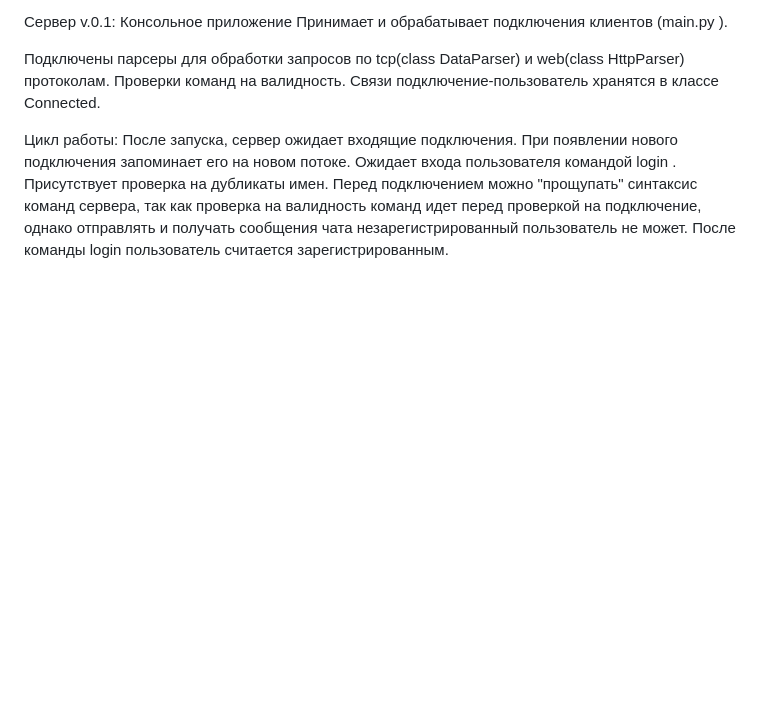
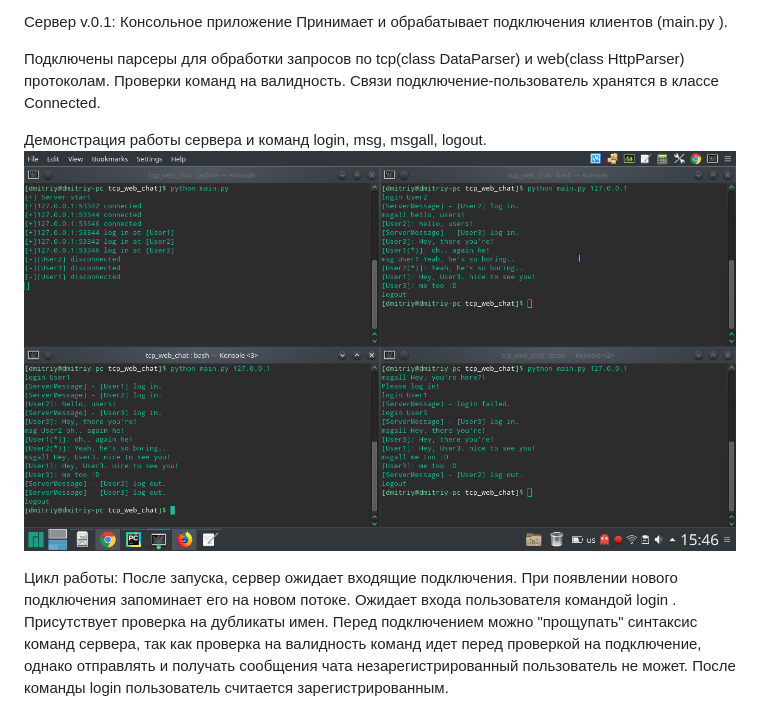
Before and after one commit to dimadeck/tcp_web_chat, a Markdown page: README.md, the part around the change. GitHub-like rendering; pictures changed too: github01.png (added); blank space fills up the shorter version.

Commit message:
add pic to README.md

```diff
--- a/README.md
+++ b/README.md
@@ -22,6 +22,9 @@
 Подключены парсеры для обработки запросов по tcp(class DataParser) и web(class HttpParser) протоколам.
 Проверки команд на валидность.
 Связи подключение-пользователь хранятся в классе Connected.
+
+Демонстрация работы сервера и команд login, msg, msgall, logout.
+![alt text](github01.png)
 
 Цикл работы:
 После запуска, сервер ожидает входящие подключения. При появлении нового подключения запоминает его на новом потоке.
```
